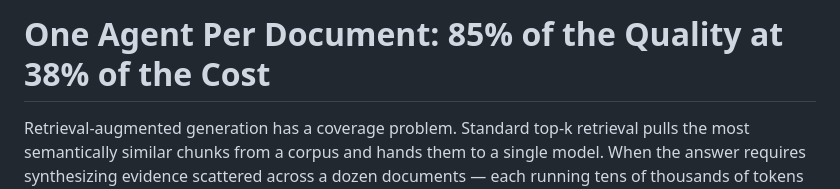
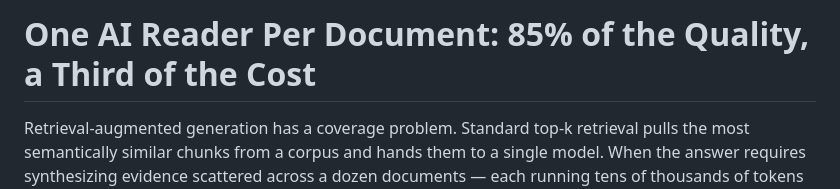
Before and after one commit to bdod-prod/blursor-site, a Markdown page: site/content_md/sub-agent-per-document-rag-cost-quality.md, the part around the change. Rendered like a GitHub page.

Commit message:
Fix title: sub-agent-per-document-rag-cost-quality

```diff
--- a/site/content_md/sub-agent-per-document-rag-cost-quality.md
+++ b/site/content_md/sub-agent-per-document-rag-cost-quality.md
@@ -1,4 +1,4 @@
-# One Agent Per Document: 85% of the Quality at 38% of the Cost
+# One AI Reader Per Document: 85% of the Quality, a Third of the Cost
 
 Retrieval-augmented generation has a coverage problem. Standard top-k retrieval pulls the most semantically similar chunks from a corpus and hands them to a single model. When the answer requires synthesizing evidence scattered across a dozen documents — each running tens of thousands of tokens — that approach misses facts not because retrieval is broken but because the architecture was never designed for that regime. The standard fix, agentic RAG, adds iterative retrieval loops: the model searches, reads, decides whether it has enough, searches again. In principle, this should improve coverage. In practice, as this paper shows, it mostly burns tokens.
 
```
